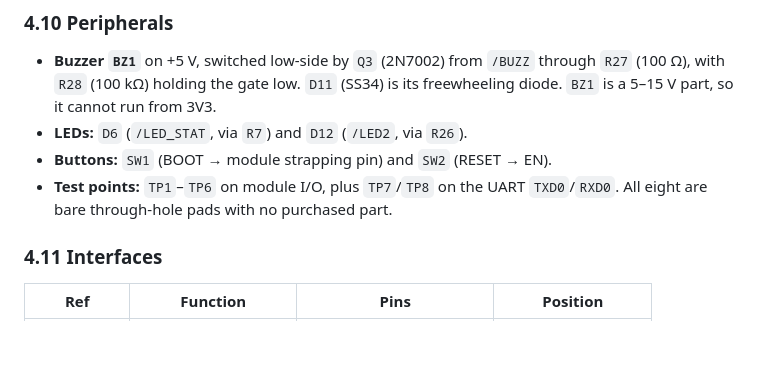
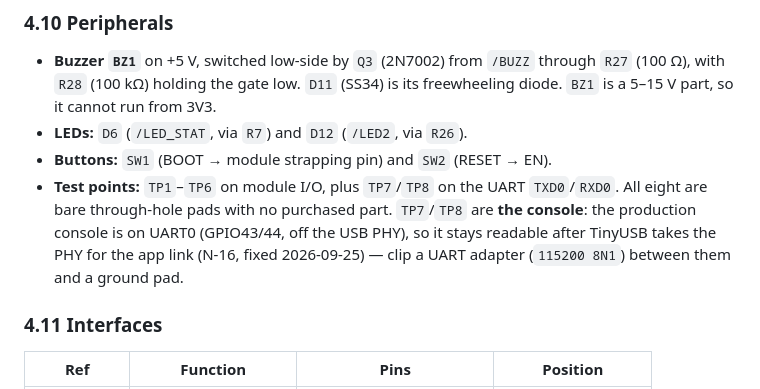
Before and after one commit to OETSolutions/swc-module, a Markdown page: DESIGN.md, the part around the change. Drawn GitHub-style; blank space fills up the shorter version.

Commit message:
Docs: spec + plan reflect the resolved items; DESIGN notes the console pads
Design doc: N-1/N-12/N-13/N-15/N-16/N-17/N-19/N-35/N-86/N-87 status and bodies
updated to their resolved state (the two stale cells, and the rows whose prose
still described the pre-fix behaviour), the §4.3 status field list corrected
(reset_reason/calibration_degraded/etc.), §8.2's reset-reason row marked Wired,
§10.3's console key table added, and §10.4's repeatability leg recorded as
executed. §10.5's free-heap row now names the test that implements it. The
companion plan's com/oetsolutions paths follow the rename.

DESIGN.md: TP7/TP8 are documented as the console (UART0, off the USB PHY), so
a bring-up session knows where to clip a UART adapter.

```diff
--- a/DESIGN.md
+++ b/DESIGN.md
@@ -271,6 +271,10 @@ each carries an M5 mounting hole whose courtyard is a 5.55 mm radius circle.
 - **Buttons:** `SW1` (BOOT → module strapping pin) and `SW2` (RESET → EN).
 - **Test points:** `TP1`–`TP6` on module I/O, plus `TP7`/`TP8` on the UART
   `TXD0`/`RXD0`. All eight are bare through-hole pads with no purchased part.
+  `TP7`/`TP8` are **the console**: the production console is on UART0 (GPIO43/44,
+  off the USB PHY), so it stays readable after TinyUSB takes the PHY for the app
+  link (N-16, fixed 2026-09-25) — clip a UART adapter (`115200 8N1`) between them
+  and a ground pad.
 
 ### 4.11 Interfaces
 
```
Also changed, not shown: 1 other file.
